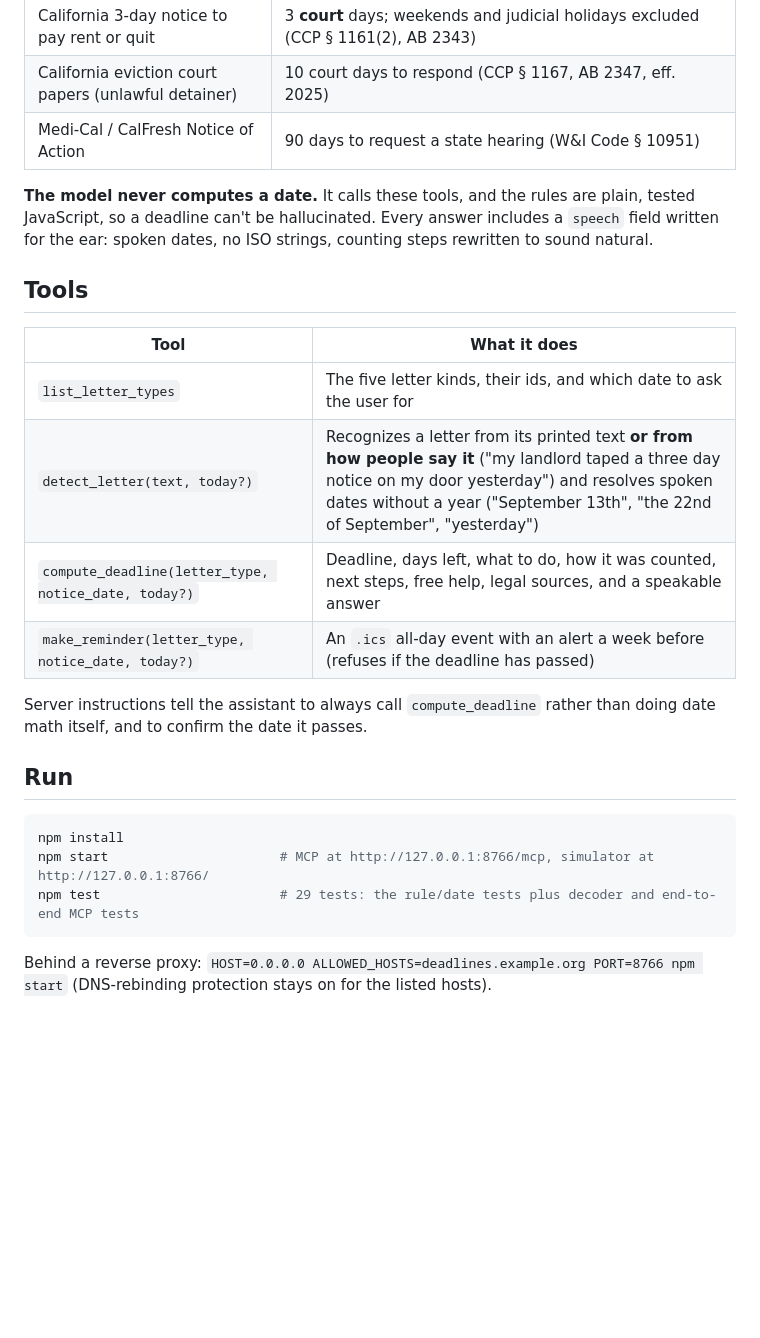
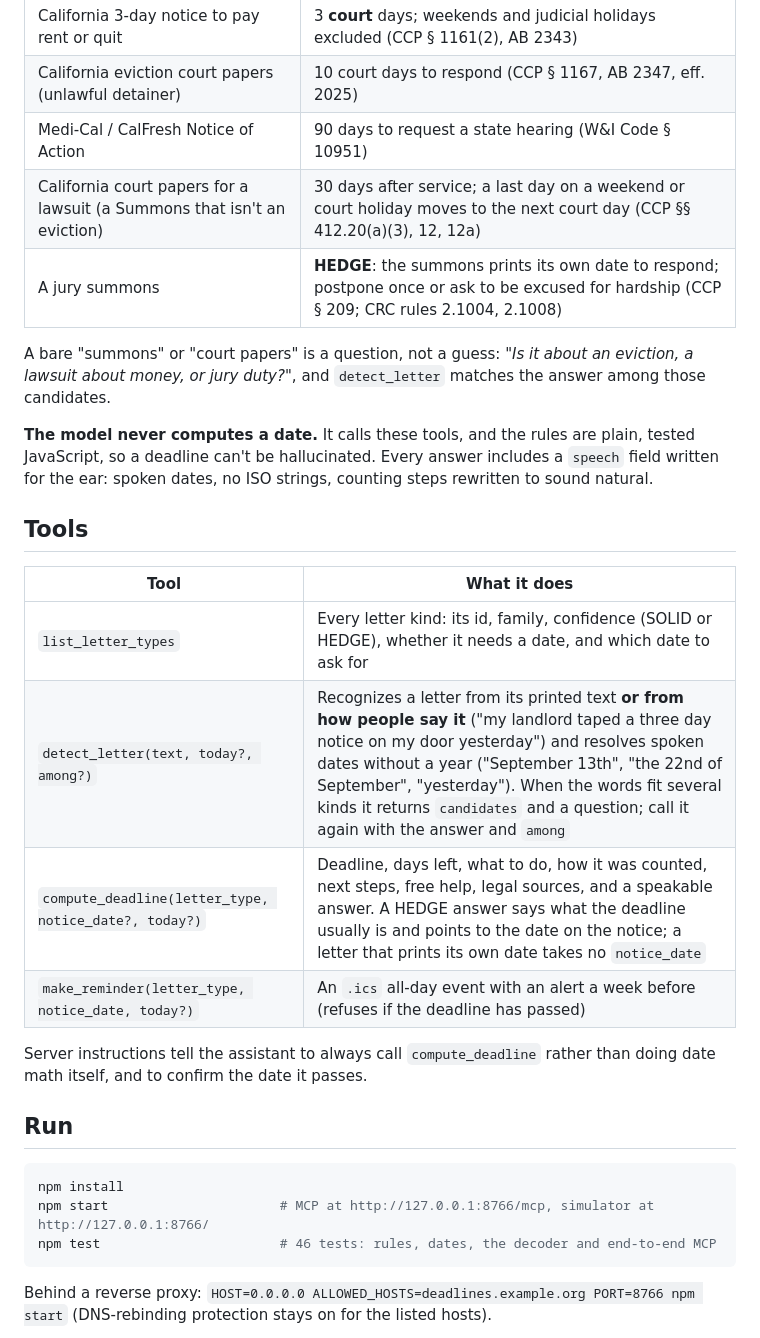
Before and after one commit to jphein/deadline-decoder-mcp, a Markdown page: README.md, the part around one of its changes. Drawn GitHub-style; blank space fills up the shorter version.

Commit message:
docs: rules as data, and the new letter kinds
Co-Authored-By: Claude Opus 5.5 <noreply@anthropic.com>

````diff
--- a/README.md
+++ b/README.md
@@ -11,6 +11,10 @@ An [MCP](https://modelcontextprotocol.io) server (spec **2025-11-25**, **Streama
 | California 3-day notice to pay rent or quit | 3 **court** days; weekends and judicial holidays excluded (CCP § 1161(2), AB 2343) |
 | California eviction court papers (unlawful detainer) | 10 court days to respond (CCP § 1167, AB 2347, eff. 2025) |
 | Medi-Cal / CalFresh Notice of Action | 90 days to request a state hearing (W&I Code § 10951) |
+| California court papers for a lawsuit (a Summons that isn't an eviction) | 30 days after service; a last day on a weekend or court holiday moves to the next court day (CCP §§ 412.20(a)(3), 12, 12a) |
+| A jury summons | **HEDGE**: the summons prints its own date to respond; postpone once or ask to be excused for hardship (CCP § 209; CRC rules 2.1004, 2.1008) |
+
+A bare "summons" or "court papers" is a question, not a guess: *"Is it about an eviction, a lawsuit about money, or jury duty?"*, and `detect_letter` matches the answer among those candidates.
 
 **The model never computes a date.** It calls these tools, and the rules are plain, tested JavaScript, so a deadline can't be hallucinated. Every answer includes a `speech` field written for the ear: spoken dates, no ISO strings, counting steps rewritten to sound natural.
 
@@ -18,9 +22,9 @@ An [MCP](https://modelcontextprotocol.io) server (spec **2025-11-25**, **Streama
 
 | Tool | What it does |
 |---|---|
-| `list_letter_types` | The five letter kinds, their ids, and which date to ask the user for |
-| `detect_letter(text, today?)` | Recognizes a letter from its printed text **or from how people say it** ("my landlord taped a three day notice on my door yesterday") and resolves spoken dates without a year ("September 13th", "the 22nd of September", "yesterday") |
-| `compute_deadline(letter_type, notice_date, today?)` | Deadline, days left, what to do, how it was counted, next steps, free help, legal sources, and a speakable answer |
+| `list_letter_types` | Every letter kind: its id, family, confidence (SOLID or HEDGE), whether it needs a date, and which date to ask for |
+| `detect_letter(text, today?, among?)` | Recognizes a letter from its printed text **or from how people say it** ("my landlord taped a three day notice on my door yesterday") and resolves spoken dates without a year ("September 13th", "the 22nd of September", "yesterday"). When the words fit several kinds it returns `candidates` and a question; call it again with the answer and `among` |
+| `compute_deadline(letter_type, notice_date?, today?)` | Deadline, days left, what to do, how it was counted, next steps, free help, legal sources, and a speakable answer. A HEDGE answer says what the deadline usually is and points to the date on the notice; a letter that prints its own date takes no `notice_date` |
 | `make_reminder(letter_type, notice_date, today?)` | An `.ics` all-day event with an alert a week before (refuses if the deadline has passed) |
 
 Server instructions tell the assistant to always call `compute_deadline` rather than doing date math itself, and to confirm the date it passes.
@@ -30,7 +34,7 @@ Server instructions tell the assistant to always call `compute_deadline` rather
 ```bash
 npm install
 npm start                      # MCP at http://127.0.0.1:8766/mcp, simulator at http://127.0.0.1:8766/
-npm test                       # 29 tests: the rule/date tests plus decoder and end-to-end MCP tests
+npm test                       # 46 tests: rules, dates, the decoder and end-to-end MCP
 ```
 
 Behind a reverse proxy: `HOST=0.0.0.0 ALLOWED_HOSTS=deadlines.example.org PORT=8766 npm start` (DNS-rebinding protection stays on for the listed hosts).
````
Also changed, not shown: other parts of README.md (+13 -1 lines).
